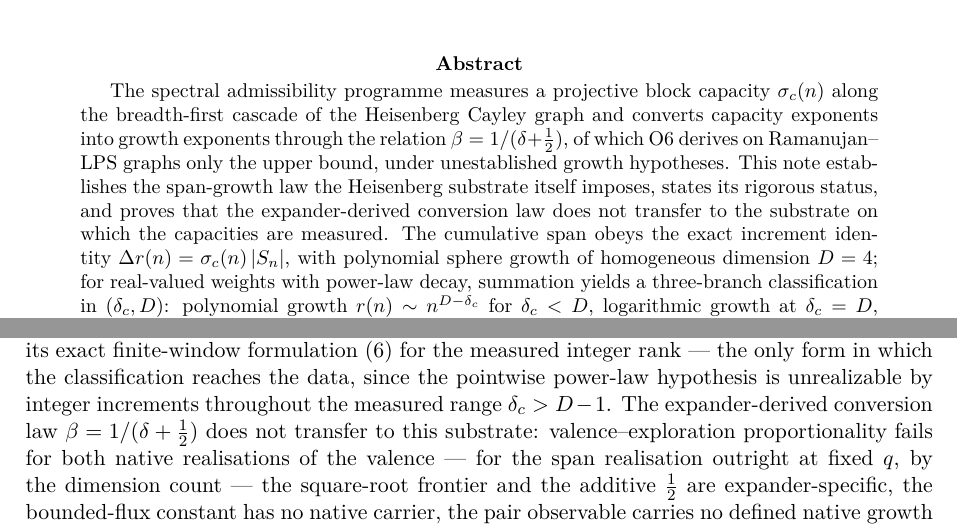
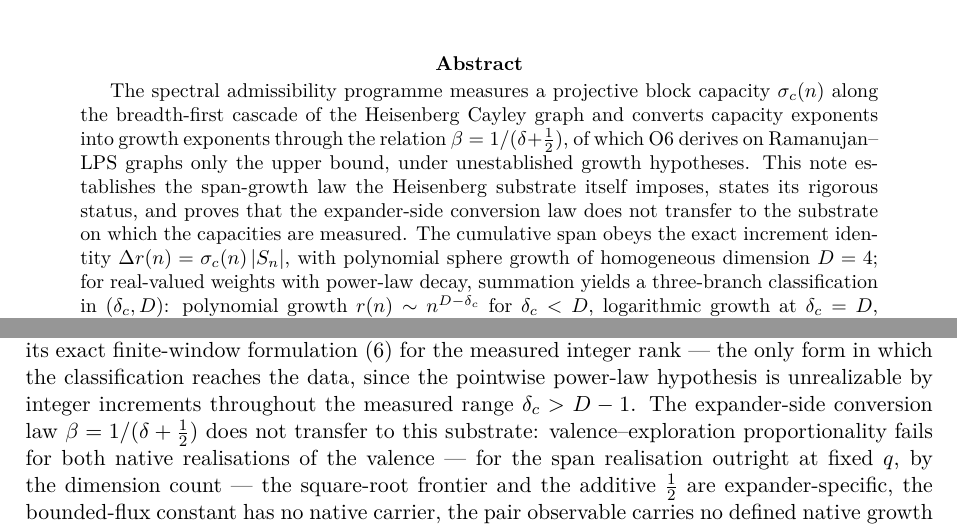
Before and after one commit to Cosmochrony/span-growth-note, a LaTeX paper (tex/SpanGrowthNote.tex): two parts of pages 1 and 12 of 13, joined at a grey line, cut so that both start at the same text. Compiled offline with pdfLaTeX.

Commit message:
SGN 2.2: expander-side, not expander-derived, in the abstract, conclusion and README (title unchanged)

```diff
--- a/tex/SpanGrowthNote.tex
+++ b/tex/SpanGrowthNote.tex
@@ -66,7 +66,7 @@ breadth-first cascade of the Heisenberg Cayley graph and converts capacity expon
 through the relation $\beta = 1/(\delta + \tfrac{1}{2})$, of which O6 derives on Ramanujan--LPS graphs only the
 upper bound, under unestablished growth hypotheses.
 This note establishes the span-growth law the Heisenberg substrate itself imposes, states its rigorous
-status, and proves that the expander-derived conversion law does not transfer to the substrate on which the
+status, and proves that the expander-side conversion law does not transfer to the substrate on which the
 capacities are measured.
 The cumulative span obeys the exact increment identity $\Delta r(n) = \sigma_c(n)\,|S_n|$, with polynomial
 sphere growth of homogeneous dimension $D = 4$; for real-valued weights with power-law decay, summation
@@ -820,7 +820,7 @@ $D = 4$, forces the three-branch classification~\eqref{eq:branches} for real-val
 finite-window formulation~\eqref{eq:window-law} for the measured integer rank --- the only form in which
 the classification reaches the data, since the pointwise power-law hypothesis is unrealizable by integer
 increments throughout the measured range $\dc > D - 1$.
-The expander-derived conversion law $\beta = 1/(\delta + \tfrac12)$ does not transfer to this substrate:
+The expander-side conversion law $\beta = 1/(\delta + \tfrac12)$ does not transfer to this substrate:
 valence--exploration proportionality fails for both native realisations of the valence --- for the span
 realisation outright at fixed $q$, by the dimension count --- the square-root frontier and the additive
 $\tfrac12$ are
```
Also changed, not shown: README.md.
